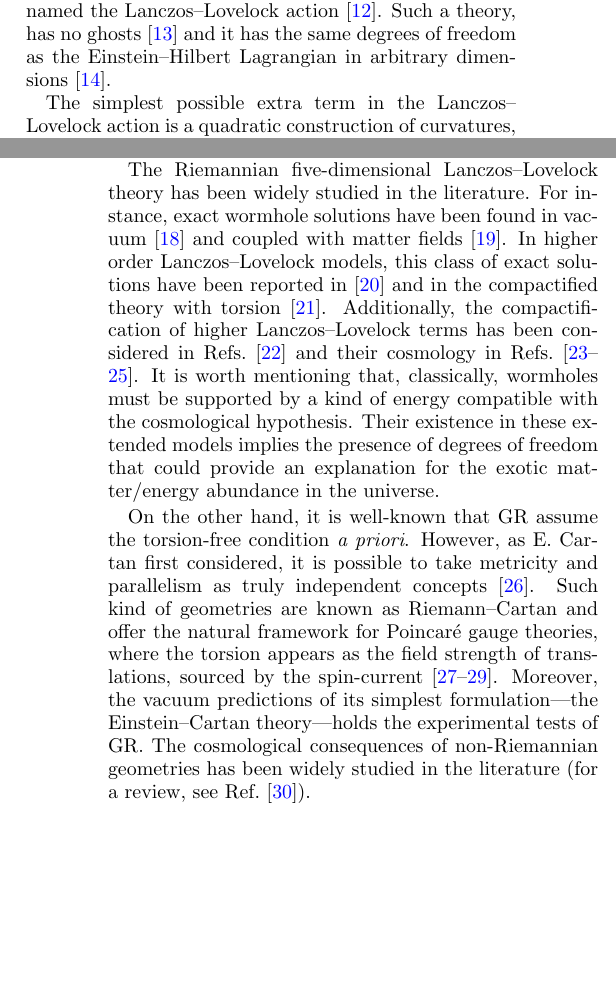
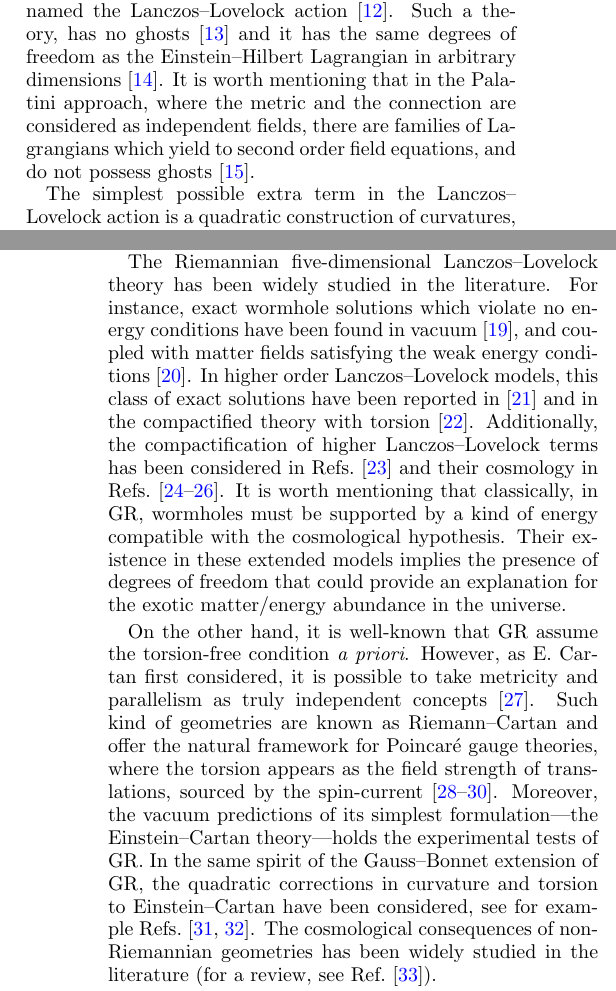
Before and after one commit to Doxdrum/KKosmology, a LaTeX paper (KKosmology.tex): two parts of the columns of pages 1 and 2 of 13, joined at a grey line, cut so that both start at the same text, the shorter picture padded with empty space. Compiled offline with pdfLaTeX; a LaTeX package or settings file that is missing is left out.

Commit message:
First changes after the Referee report!

```diff
--- a/KKosmology.tex
+++ b/KKosmology.tex
@@ -76,4 +76,3 @@ The \emph{dark sector} of the universe is composed by two kinds of degrees of fr
 
 The shortcomings of GR on describing these phenomena, are the main motivation to look for new gravitational degrees of freedom. Among the possible extensions, higher dimensional models could shed some light on the nature of these new degrees of freedom. For instance, as it was shown in the early works of T.~Kaluza and O.~Klein, the existence of an extra dimension within the GR framework would give rise to a unified picture of gravity and electromagnetism, along with a spectrum of new heavy particles~\cite{Kaluza:1921tu,*Klein:1926tv}. This idea opened the possibility of a novel geometrical understanding of interactions, where the gauge group arise as a consequence of the topology of the spatial compact manifold in a higher dimensional spacetime. The idea of higher dimensions comes naturally in diverse physical models, as for example: supersymmetry and supergravity~\cite{supergravity}, string theory~\cite{Green:1987sp,*Green:1987mn}, and novel proposals by Arkani-Hammed, Dimopoulos and Dvali~\cite{ArkaniHamed:1998rs,*Antoniadis:1998ig}, and Randall and Sundrum~\cite{Randall:1999ee,*Randall:1999vf} models, as attempts to solve the hierarchy problem.
 
-In four dimensions, the Einstein--Hilbert action with cosmological constant is the most general theory which leads to second order field equations for the metric. In higher dimensions, however, particular combinations of higher order terms in the curvature can be added to the gravitational action, whose variation with respect to the metric yields also second order field equations. The most general theory in arbitrary dimensions, which preserves this feature of the four-dimensional Einstein--Hilbert, is named the Lanczos--Lovelock action~\cite{Lanczos:1938sf,*Lovelock:1971yv}. Such a theory, has no ghosts~\cite{Zumino:1985dp} and it has the same degrees of freedom as the Einstein--Hilbert Lagrangian in arbitrary dimensions~\cite{Henneaux:1990au}.
@@ -80,21 +85,96 @@ In four dimensions, the Einstein--Hilbert action with cosmological constant is t
+arbitrary dimensions, which preserves this feature of the
+four-dimensional Einstein--Hilbert, is named the Lanczos--Lovelock
+action~\cite{Lanczos:1938sf,*Lovelock:1971yv}. Such a theory, has no
+ghosts~\cite{Zumino:1985dp} and it has the same degrees of freedom as
+the Einstein--Hilbert Lagrangian in arbitrary
+dimensions~\cite{Henneaux:1990au}. It is worth mentioning that in the
+Palatini approach, where the metric and the connection are considered
+as independent fields, there are families of Lagrangians which yield
+to second order field equations, and do not possess
+ghosts~\cite{Olmo:2011uz}.
 
 The simplest possible extra term in the Lanczos--Lovelock action  is a quadratic construction of curvatures, called Gauss--Bonnet term, which reads
 \begin{equation}\label{GB}
   \mathcal{L}_{\mathrm{GB}} = \dn{N}{x}\sqrt{-g}\left(\tilde{R}^2-4\tilde{R}_{\mu\nu}\tilde{R}^{\mu\nu}+\tilde{R}_{\alpha\beta\mu\nu}
   \tilde{R}^{\alpha\beta\mu\nu}\right),
 \end{equation}
-where $\tilde{R}_{\alpha\beta\mu\nu}$ is the Riemannian curvature of a manifold with metric $g_{\mu\nu}$ and $g$ its determinant. $\tilde{R}_{\mu\nu}$ and $\tilde{R}$ are the Ricci tensor and Ricci scalar, respectively. In four dimensions, the Gauss--Bonnet term adds no dynamics to the metric, since it represents a topological invariant proportional to the Euler characteristic class, which can be written locally as a boundary term. Nevertheless, it has been shown that this term can be relevant for conserved charges considerations in spacetimes with local AdS asymptotic~\cite{Aros:1999id}. Moreover, as it was reported in Ref.~\cite{Miskovic:2009bm}, the inclusion of topological invariants of the Euler class is equivalent to the program of Holographic Renormalization in the context of AdS/CFT. In dimensions higher than four it contributes to the field equations and it was also identified as the low-energy correction for a spin two field in string theory~\cite{Zwiebach:1985uq}.
+where $\tilde{R}_{\alpha\beta\mu\nu}$ is the Riemannian curvature of a
+manifold with metric $g_{\mu\nu}$ and $g$ its
+determinant. $\tilde{R}_{\mu\nu}$ and $\tilde{R}$ are the Ricci tensor
+and Ricci scalar, respectively. In four dimensions, the Gauss--Bonnet
+term adds no dynamics to the metric, since it represents a topological
+invariant proportional to the Euler characteristic class, which can be
+written locally as a boundary term. Nevertheless, it has been shown
+that this term can be relevant for conserved charges considerations in
+spacetimes with local AdS asymptotic~\cite{Aros:1999id}. Moreover, as
+it was reported in Ref.~\cite{Miskovic:2009bm}, the inclusion of
+topological invariants of the Euler class is equivalent to the program
+of Holographic Renormalization in the context of AdS/CFT. In
+dimensions higher than four it contributes to the field equations and
+it was also identified as the low-energy correction for a spin two
+field in string theory~\cite{Zwiebach:1985uq}.
 
-The Riemannian five-dimensional Lanczos--Lovelock theory has been widely studied in the literature. For instance, exact wormhole solutions have been found in vacuum~\cite{Dotti:2006cp,*Dotti:2007az} and coupled with matter fields~\cite{Mehdizadeh:2015jra}. In higher order Lanczos--Lovelock models, this class of exact solutions have been reported in~\cite{Mehdizadeh:2015dta} and in the compactified theory with torsion~\cite{Canfora:2008ka}. Additionally, the compactification of higher Lanczos--Lovelock terms has been considered in Refs.~\cite{MuellerHoissen:1985mm,*MuellerHoissen:1989yv} and their cosmology in Refs.~\cite{MuellerHoissen:1985ij,Deruelle:1986iv,Deruelle:1989fj}. It is worth mentioning that, classically, wormholes must be supported by a kind of energy compatible with the cosmological hypothesis. Their existence in these extended models implies the presence of degrees of freedom that could provide an explanation for the exotic matter/energy abundance in the universe.
+The Riemannian five-dimensional Lanczos--Lovelock theory has been
+widely studied in the literature. For instance, exact wormhole
+solutions which violate no energy conditions have been found in
+vacuum~\cite{Dotti:2006cp,*Dotti:2007az}, and coupled with matter
+fields satisfying the weak energy
+conditions~\cite{Mehdizadeh:2015jra}. In higher order
+Lanczos--Lovelock models, this class of exact solutions have been
+reported in~\cite{Mehdizadeh:2015dta} and in the compactified theory
+with torsion~\cite{Canfora:2008ka}. Additionally, the compactification
+of higher Lanczos--Lovelock terms has been considered in
+Refs.~\cite{MuellerHoissen:1985mm,*MuellerHoissen:1989yv} and their
+cosmology in
+Refs.~\cite{MuellerHoissen:1985ij,Deruelle:1986iv,Deruelle:1989fj}. It
+is worth mentioning that classically, in GR, wormholes must be supported by
+a kind of energy compatible with the cosmological hypothesis. Their
+existence in these extended models implies the presence of degrees of
+freedom that could provide an explanation for the exotic matter/energy
+abundance in the universe.
 
-On the other hand, it is well-known that GR assume the torsion-free condition {\it a priori}. However, as E.~Cartan first considered, it is possible to take metricity and parallelism as truly independent concepts~\cite{Cartan1922,*Cartan1924,*Cartan1925}. Such kind of geometries are known as Riemann--Cartan and offer the natural framework for Poincar\'e gauge theories, where the torsion appears as the field strength of translations, sourced by the spin-current~\cite{Kibble:1961ba,Sciama:1962,Hehl:1976kj}.
+On the other hand, it is well-known that GR assume the torsion-free
+condition {\it a priori}. However, as E.~Cartan first considered, it
+is possible to take metricity and parallelism as truly independent
+concepts~\cite{Cartan1922,*Cartan1924,*Cartan1925}. Such kind of
+geometries are known as Riemann--Cartan and offer the natural
+framework for Poincar\'e gauge theories, where the torsion appears as
+the field strength of translations, sourced by the
+spin-current~\cite{Kibble:1961ba,Sciama:1962,Hehl:1976kj}.
 %In such a framework, the vielbein is interpreted as the gauge connection of translations and the torsion as its field strength. The formulation of gravity as a gauge theory has major benefits in the problem of a unified picture of interactions, since it allows to interpret it as arising through a localization procedure, where the spacetime is a Riemann--Cartan manifold.
 %Due to this, several authors have relaxed the torsion-free condition since, as E. Cartan argued, there is no a fundamental reason to assume a torsion-free condition {\it a priori}.
-Moreover, the vacuum predictions of its simplest formulation---the Einstein--Cartan theory---holds the experimental tests of GR. The cosmological consequences of non-Riemannian geometries has been widely studied in the literature (for a review, see Ref.~\cite{Puetzfeld:2004yg}). %For instance, the pioneer works of Kopczy\'nski showed how the introduction of a spinning dust, acting as a source of the curvature and torsion, avoids the appearance of cosmological singularities~\cite{Kopczynski:1972,Kopczynski:1973}. In the context of the early evolution of the universe, the spin density can drive the inflationary phase within the Einstein--Cartan theory, along with the avoidance of singularities~\cite{Gasperini:1986mv}. It has been shown in Ref.~\cite{Shie:2008ms} that torsional degrees of freedom might produce the current phase of accelerated expansion of the universe. Additionally, the nonminimal coupling of the Euler characteristic form with a scalar field in Riemann--Cartan spacetimes, allows the torsional degrees of freedom to behave as an exotic induced-matter content, customary for the phase of accelerated expansion~\cite{Toloza:2013wi}.
+Moreover, the vacuum predictions of its simplest formulation---the
+Einstein--Cartan theory---holds the experimental tests of GR. In the
+same spirit of the Gauss--Bonnet extension of GR, the quadratic
+corrections in curvature and torsion to Einstein--Cartan have been
+considered, see for example Refs.~\cite{Baekler:2011jt,Fabbri:2012qr}.
+The cosmological consequences of non-Riemannian geometries has been
+widely studied in the literature (for a review, see
+Ref.~\cite{Puetzfeld:2004yg}).
+%For instance, the pioneer works of Kopczy\'nski showed how the introduction of a spinning dust, acting as a source of the curvature and torsion, avoids the appearance of cosmological singularities~\cite{Kopczynski:1972,Kopczynski:1973}. In the context of the early evolution of the universe, the spin density can drive the inflationary phase within the Einstein--Cartan theory, along with the avoidance of singularities~\cite{Gasperini:1986mv}. It has been shown in Ref.~\cite{Shie:2008ms} that torsional degrees of freedom might produce the current phase of accelerated expansion of the universe. Additionally, the nonminimal coupling of the Euler characteristic form with a scalar field in Riemann--Cartan spacetimes, allows the torsional degrees of freedom to behave as an exotic induced-matter content, customary for the phase of accelerated expansion~\cite{Toloza:2013wi}.
 
-In the framework of the Kaluza--Klein theories in higher dimensional Riemann--Cartan geometries, phenomenology of the extra dimensional torsion was found in Ref.~\cite{Kalinowski:1980da}, metric dependent torsion in extra dimensions was studied in~\cite{Shankar:2012vd}, along with its consequences in cosmology~\cite{Chen:2009ep}. Compatification of higher dimensional Brans--Dicke models with torsion was considered in Ref.~\cite{German:1993bq}. Torsion-free black-hole solutions were found in~\cite{Aros:2007nn}, for first order compactified gravity.
+In the framework of the Kaluza--Klein theories in higher dimensional
+Riemann--Cartan geometries, phenomenology of the extra dimensional
+torsion was found in Ref.~\cite{Kalinowski:1980da}, metric dependent
+torsion in extra dimensions was studied in~\cite{Shankar:2012vd},
+along with its consequences in
+cosmology~\cite{Chen:2009ep}. Compatification of higher dimensional
+Brans--Dicke models with torsion was considered in
+Ref.~\cite{German:1993bq}. Torsion-free black-hole solutions were
+found in~\cite{Aros:2007nn}, for first order compactified gravity.
 
-The extension of the Lanczos--Lovelock theories with nonvanishing torsion is known as Lovelock--Cartan~\cite{Mardones:1990qc}. In that framework, we present a new class of cosmological solutions in five dimensions, where the compact dimension is $S^1$. The theory admits a nonvanishing torsion in vacuum due to the presence of the Gauss--Bonnet term, in contrast to the five-dimensional Einstein--Cartan theory. The new degrees of freedom coming from the higher dimensional geometry, generate an induced energy-momentum form in the reduced theory. In some cases, the solutions avoid the appearance of initial singularities and drive the accelerated expansion of the universe, while the radius of the compact manifold goes to zero.
+The extension of the Lanczos--Lovelock theories with nonvanishing
+torsion is known as Lovelock--Cartan~\cite{Mardones:1990qc}. In that
+framework, we present a new class of cosmological solutions in five
+dimensions, where the compact dimension is $S^1$. The theory admits a
+nonvanishing torsion in vacuum due to the presence of the
+Gauss--Bonnet term, in contrast to the five-dimensional
+Einstein--Cartan theory. The new degrees of freedom coming from the
+higher dimensional geometry, generate an induced energy-momentum form
+in the reduced theory. In some cases, the solutions avoid the
+appearance of initial singularities and drive the accelerated
+expansion of the universe, while the radius of the compact manifold
+goes to zero.
 
 This work is organized as follows: In Sec.~\ref{KK} we review the Kaluza--Klein geometry in the first order formalism and fix our notation and conventions. In Sec.~\ref{5EGB}, we study the dynamics of the general Lovelock--Cartan action in a five-dimensional spacetime and its dimensional reduction. In Sec.~\ref{cosmos}, we look for cosmological solutions of the Friedmann--Robertson--Walker class with nontrivial torsion. Conclusions and remarks are given in Sec.~\ref{conclusions}. We also incorporate a number of appendices to make this work a self-contained article.
 
```
Also changed, not shown: References.bib (+46 -0 lines), KKosmology.tex (20 more changed lines).
